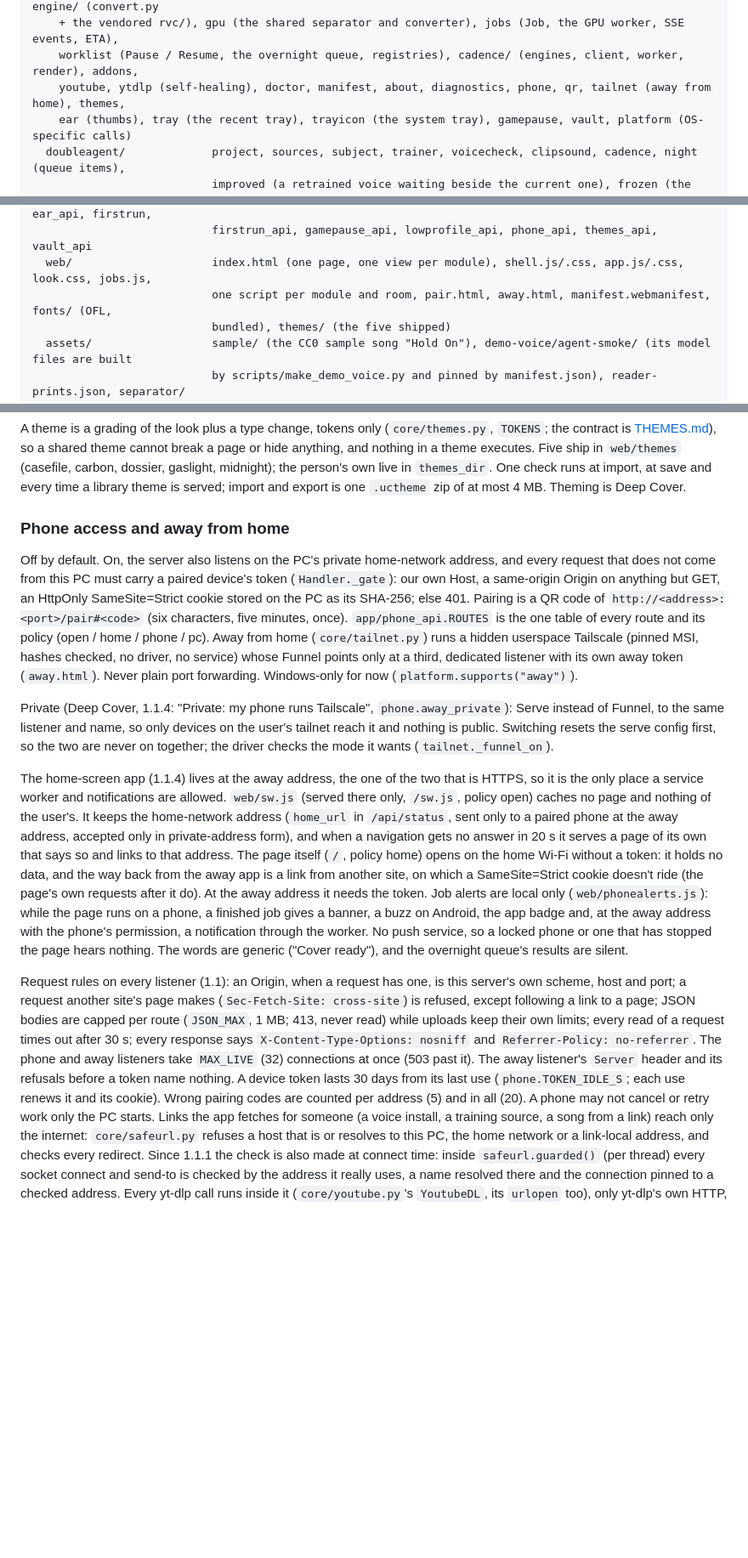
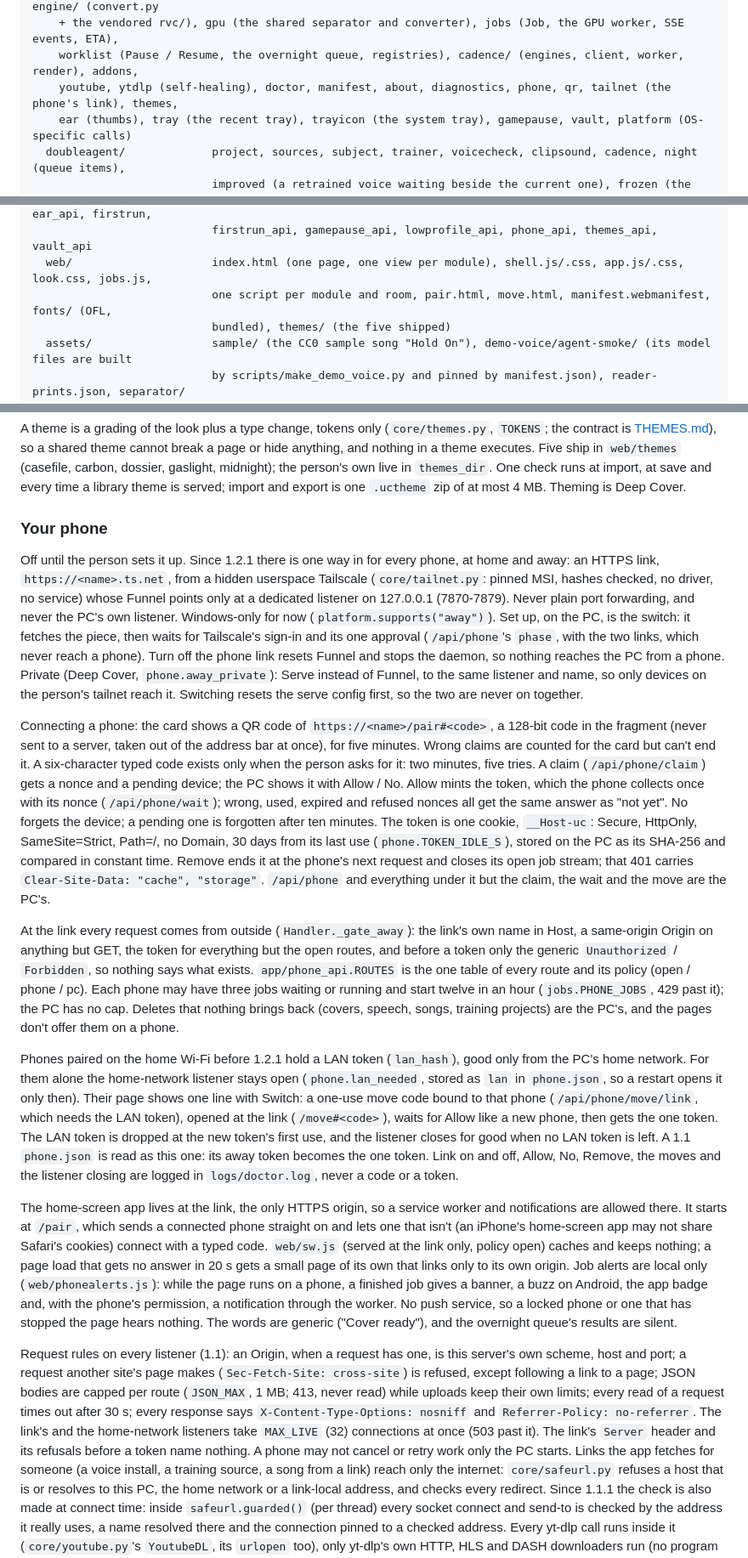
Before and after one commit to KennethMercer/UnderCover, a Markdown page: docs/ARCHITECTURE.md, 3 parts joined by grey strips. Shown at 85% size. GitHub-like rendering; blank space fills up the shorter version.

```diff
--- a/docs/ARCHITECTURE.md
+++ b/docs/ARCHITECTURE.md
@@ -64,7 +64,7 @@ undercover/
     (the Kokoro model), voices (install, search, staging, set aside, display names), voicepreview, engine/ (convert.py
     + the vendored rvc/), gpu (the shared separator and converter), jobs (Job, the GPU worker, SSE events, ETA),
     worklist (Pause / Resume, the overnight queue, registries), cadence/ (engines, client, worker, render), addons,
-    youtube, ytdlp (self-healing), doctor, manifest, about, diagnostics, phone, qr, tailnet (away from home), themes,
+    youtube, ytdlp (self-healing), doctor, manifest, about, diagnostics, phone, qr, tailnet (the phone's link), themes,
     ear (thumbs), tray (the recent tray), trayicon (the system tray), gamepause, vault, platform (OS-specific calls)
   doubleagent/             project, sources, subject, trainer, voicecheck, clipsound, cadence, night (queue items),
                            improved (a retrained voice waiting beside the current one), frozen (the Improve test),
@@ -77,7 +77,7 @@ undercover/
   app/                     server.py (the HTTP shell, shared routes, the request gate), doctor_api, ear_api, firstrun,
                            firstrun_api, gamepause_api, lowprofile_api, phone_api, themes_api, vault_api
   web/                     index.html (one page, one view per module), shell.js/.css, app.js/.css, look.css, jobs.js,
-                           one script per module and room, pair.html, away.html, manifest.webmanifest, fonts/ (OFL,
+                           one script per module and room, pair.html, move.html, manifest.webmanifest, fonts/ (OFL,
                            bundled), themes/ (the five shipped)
   assets/                  sample/ (the CC0 sample song "Hold On"), demo-voice/agent-smoke/ (its model files are built
                            by scripts/make_demo_voice.py and pinned by manifest.json), reader-prints.json, separator/
@@ -681,40 +681,58 @@ ship in `web/themes` (casefile, carbon, dossier, gaslight, midnight); the person
 runs at import, at save and every time a library theme is served; import and export is one `.uctheme` zip of at most
 4 MB. Theming is Deep Cover.
 
-### Phone access and away from home
+### Your phone
 
-Off by default. On, the server also listens on the PC's private home-network address, and every request that does not
-come from this PC must carry a paired device's token (`Handler._gate`): our own Host, a same-origin Origin on anything
-but GET, an HttpOnly SameSite=Strict cookie stored on the PC as its SHA-256; else 401. Pairing is a QR code of
-`http://<address>:<port>/pair#<code>` (six characters, five minutes, once). `app/phone_api.ROUTES` is the one table of
-every route and its policy (open / home / phone / pc). Away from home (`core/tailnet.py`) runs a hidden userspace
-Tailscale (pinned MSI, hashes checked, no driver, no service) whose Funnel points only at a third, dedicated listener
-with its own away token (`away.html`). Never plain port forwarding. Windows-only for now (`platform.supports("away")`).
+Off until the person sets it up. Since 1.2.1 there is one way in for every phone, at home and away: an HTTPS link,
+`https://<name>.ts.net`, from a hidden userspace Tailscale (`core/tailnet.py`: pinned MSI, hashes checked, no driver,
+no service) whose Funnel points only at a dedicated listener on 127.0.0.1 (7870-7879). Never plain port forwarding, and
+never the PC's own listener. Windows-only for now (`platform.supports("away")`). Set up, on the PC, is the switch: it
+fetches the piece, then waits for Tailscale's sign-in and its one approval (`/api/phone`'s `phase`, with the two links,
+which never reach a phone). Turn off the phone link resets Funnel and stops the daemon, so nothing reaches the PC from a
+phone. Private (Deep Cover, `phone.away_private`): Serve instead of Funnel, to the same listener and name, so only
+devices on the person's tailnet reach it. Switching resets the serve config first, so the two are never on together.
 
-Private (Deep Cover, 1.1.4: "Private: my phone runs Tailscale", `phone.away_private`): Serve instead of Funnel, to the
-same listener and name, so only devices on the user's tailnet reach it and nothing is public. Switching resets the
-serve config first, so the two are never on together; the driver checks the mode it wants (`tailnet._funnel_on`).
+Connecting a phone: the card shows a QR code of `https://<name>/pair#<code>`, a 128-bit code in the fragment (never
+sent to a server, taken out of the address bar at once), for five minutes. Wrong claims are counted for the card but
+can't end it. A six-character typed code exists only when the person asks for it: two minutes, five tries. A claim
+(`/api/phone/claim`) gets a nonce and a pending device; the PC shows it with Allow / No. Allow mints the token, which
+the phone collects once with its nonce (`/api/phone/wait`); wrong, used, expired and refused nonces all get the same
+answer as "not yet". No forgets the device; a pending one is forgotten after ten minutes. The token is one cookie,
+`__Host-uc`: Secure, HttpOnly, SameSite=Strict, Path=/, no Domain, 30 days from its last use (`phone.TOKEN_IDLE_S`),
+stored on the PC as its SHA-256 and compared in constant time. Remove ends it at the phone's next request and closes
+its open job stream; that 401 carries `Clear-Site-Data: "cache", "storage"`. `/api/phone` and everything under it but
+the claim, the wait and the move are the PC's.
 
-The home-screen app (1.1.4) lives at the away address, the one of the two that is HTTPS, so it is the only place a
-service worker and notifications are allowed. `web/sw.js` (served there only, `/sw.js`, policy open) caches no page
-and nothing of the user's. It keeps the home-network address (`home_url` in `/api/status`, sent only to a paired phone
-at the away address, accepted only in private-address form), and when a navigation gets no answer in 20 s it serves a
-page of its own that says so and links to that address. The page itself (`/`, policy home) opens on the home Wi-Fi
-without a token: it holds no data, and the way back from the away app is a link from another site, on which a
-SameSite=Strict cookie doesn't ride (the page's own requests after it do). At the away address it needs the token.
+At the link every request comes from outside (`Handler._gate_away`): the link's own name in Host, a same-origin Origin
+on anything but GET, the token for everything but the open routes, and before a token only the generic
+`Unauthorized` / `Forbidden`, so nothing says what exists. `app/phone_api.ROUTES` is the one table of every route and
+its policy (open / phone / pc). Each phone may have three jobs waiting or running and start twelve in an hour
+(`jobs.PHONE_JOBS`, 429 past it); the PC has no cap. Deletes that nothing brings back (covers, speech, songs, training
+projects) are the PC's, and the pages don't offer them on a phone.
+
+Phones paired on the home Wi-Fi before 1.2.1 hold a LAN token (`lan_hash`), good only from the PC's home network. For
+them alone the home-network listener stays open (`phone.lan_needed`, stored as `lan` in `phone.json`, so a restart
+opens it only then). Their page shows one line with Switch: a one-use move code bound to that phone
+(`/api/phone/move/link`, which needs the LAN token), opened at the link (`/move#<code>`), waits for Allow like a new
+phone, then gets the one token. The LAN token is dropped at the new token's first use, and the listener closes for good
+when no LAN token is left. A 1.1 `phone.json` is read as this one: its away token becomes the one token. Link on and
+off, Allow, No, Remove, the moves and the listener closing are logged in `logs/doctor.log`, never a code or a token.
+
+The home-screen app lives at the link, the only HTTPS origin, so a service worker and notifications are allowed there.
+It starts at `/pair`, which sends a connected phone straight on and lets one that isn't (an iPhone's home-screen app may
+not share Safari's cookies) connect with a typed code. `web/sw.js` (served at the link only, policy open) caches and
+keeps nothing; a page load that gets no answer in 20 s gets a small page of its own that links only to its own origin.
 Job alerts are local only (`web/phonealerts.js`): while the page runs on a phone, a finished job gives a banner, a buzz
-on Android, the app badge and, at the away address with the phone's permission, a notification through the worker.
-No push service, so a locked phone or one that has stopped the page hears nothing. The words are generic ("Cover
-ready"), and the overnight queue's results are silent.
+on Android, the app badge and, with the phone's permission, a notification through the worker. No push service, so a
+locked phone or one that has stopped the page hears nothing. The words are generic ("Cover ready"), and the overnight
+queue's results are silent.
 
 Request rules on every listener (1.1): an Origin, when a request has one, is this server's own scheme, host and port;
 a request another site's page makes (`Sec-Fetch-Site: cross-site`) is refused, except following a link to a page;
 JSON bodies are capped per route (`JSON_MAX`, 1 MB; 413, never read) while uploads keep their own limits; every read of
 a request times out after 30 s; every response says `X-Content-Type-Options: nosniff` and `Referrer-Policy:
-no-referrer`. The phone and away listeners take `MAX_LIVE` (32) connections at once (503 past it). The away listener's
-`Server` header and its refusals before a token name nothing. A device token lasts 30 days from its last use
-(`phone.TOKEN_IDLE_S`; each use renews it and its cookie). Wrong pairing codes are counted per address (5) and in all
-(20). A phone may not cancel or retry work only the PC starts. Links the app fetches for someone (a voice install, a
+no-referrer`. The link's and the home-network listeners take `MAX_LIVE` (32) connections at once (503 past it). The link's
+`Server` header and its refusals before a token name nothing. A phone may not cancel or retry work only the PC starts. Links the app fetches for someone (a voice install, a
 training source, a song from a link) reach only the internet: `core/safeurl.py` refuses a host that is or resolves to
 this PC, the home network or a link-local address, and checks every redirect. Since 1.1.1 the check is also made at
 connect time: inside `safeurl.guarded()` (per thread) every socket connect and send-to is checked by the address it
```
Also changed, not shown: other parts of docs/ARCHITECTURE.md (+3 -3 lines), CHANGELOG.md (+10 -0 lines), README.md (+3 -3 lines).
